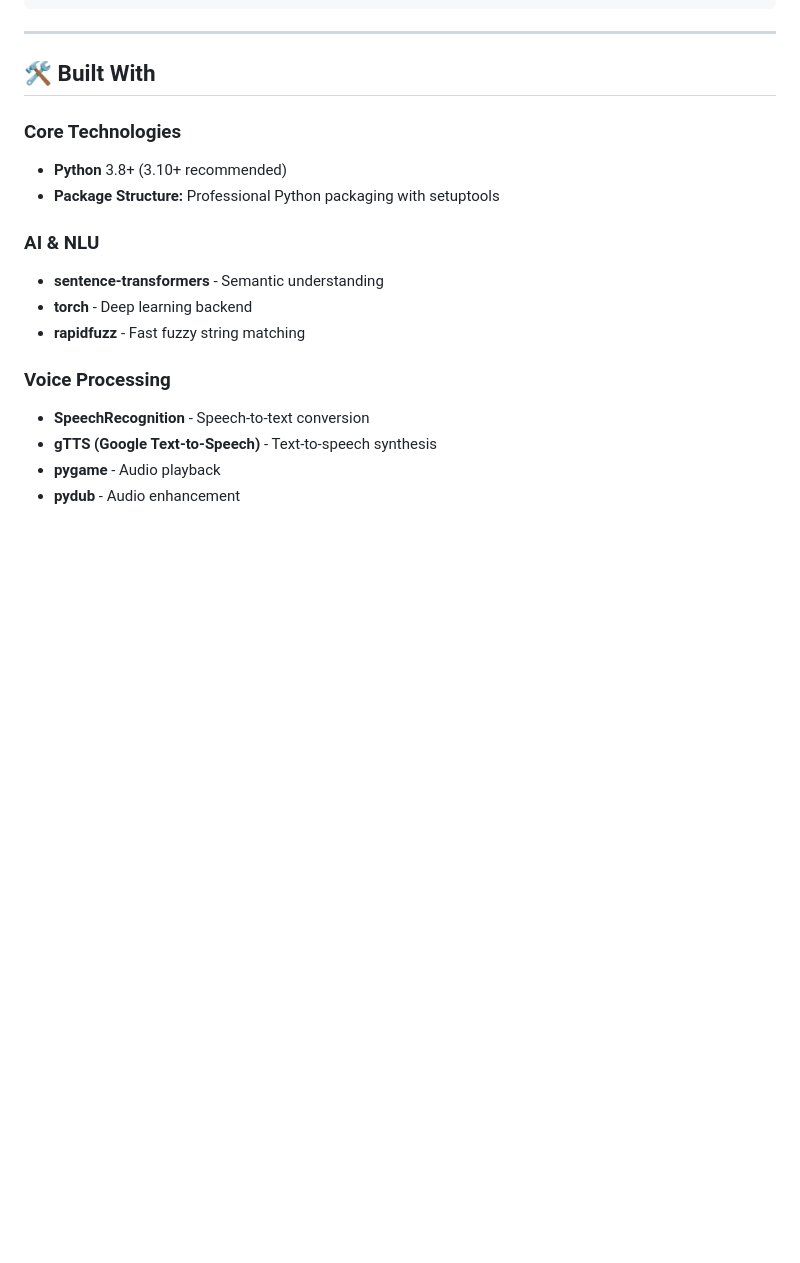
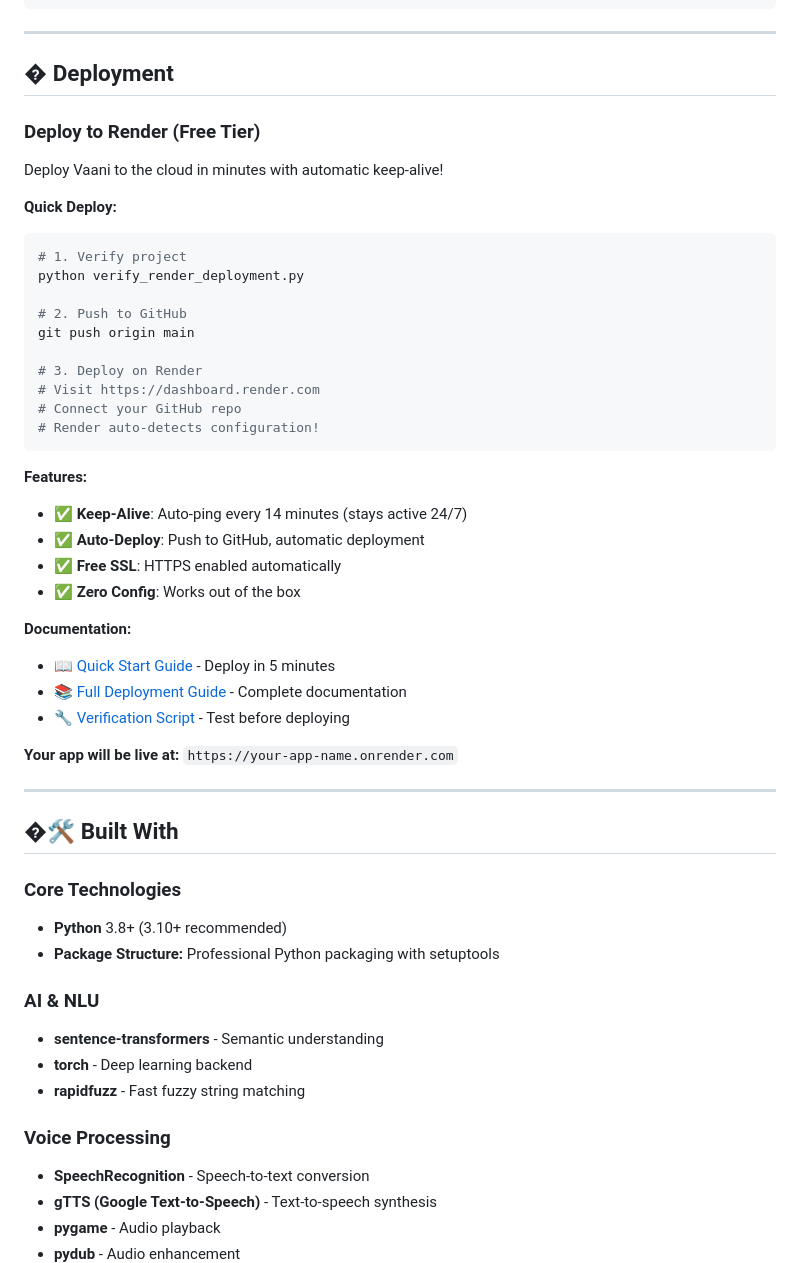
Before and after one commit to ankittroy-21/Vaani, a Markdown page: README.md, the part around the change. GitHub-like rendering; blank space fills up the shorter version.

Commit message:
feat: Add deployment instructions for Render with quick deploy guide

````diff
--- a/README.md
+++ b/README.md
@@ -179,7 +179,42 @@ vaani/
 
 ---
 
-## 🛠️ Built With
+## � Deployment
+
+### Deploy to Render (Free Tier)
+
+Deploy Vaani to the cloud in minutes with automatic keep-alive!
+
+**Quick Deploy:**
+```bash
+# 1. Verify project
+python verify_render_deployment.py
+
+# 2. Push to GitHub
+git push origin main
+
+# 3. Deploy on Render
+# Visit https://dashboard.render.com
+# Connect your GitHub repo
+# Render auto-detects configuration!
+```
+
+**Features:**
+- ✅ **Keep-Alive**: Auto-ping every 14 minutes (stays active 24/7)
+- ✅ **Auto-Deploy**: Push to GitHub, automatic deployment
+- ✅ **Free SSL**: HTTPS enabled automatically
+- ✅ **Zero Config**: Works out of the box
+
+**Documentation:**
+- 📖 [Quick Start Guide](RENDER_QUICKSTART.md) - Deploy in 5 minutes
+- 📚 [Full Deployment Guide](RENDER_DEPLOYMENT_GUIDE.md) - Complete documentation
+- 🔧 [Verification Script](verify_render_deployment.py) - Test before deploying
+
+**Your app will be live at:** `https://your-app-name.onrender.com`
+
+---
+
+## �🛠️ Built With
 
 ### Core Technologies
 * **Python** 3.8+ (3.10+ recommended)
````
